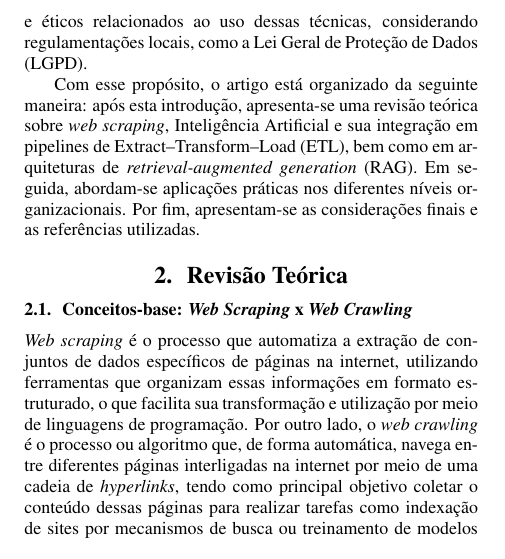
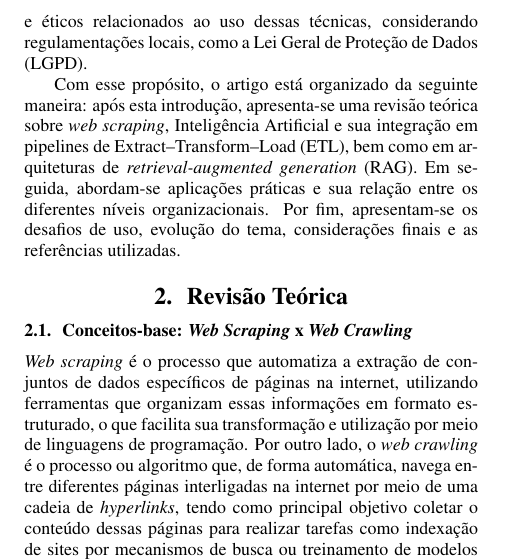
Before and after one commit to Henrriky/data-science-web-scraping-paper, a LaTeX document (main.tex, which reads cap02-introducao/index.tex): part of one column of page 1 of 6, cut so that both start at the same text. Compiled offline with pdfLaTeX.

Commit message:
fix: update organization structure in introduction section for clarity and coherence

```diff
--- a/cap02-introducao/index.tex
+++ b/cap02-introducao/index.tex
@@ -6,4 +6,4 @@ O \textit{web scraping} é uma técnica que permite a coleta automática de dado
 
 Este artigo tem como objetivo analisar os conceitos de \textit{web scraping} e sua relação com a IA, destacando suas aplicações práticas, evolução histórica, estágio comercial e perspectivas futuras. Além disso, são discutidos os aspectos legais e éticos relacionados ao uso dessas técnicas, considerando regulamentações locais, como a Lei Geral de Proteção de Dados (LGPD).
 
-Com esse propósito, o artigo está organizado da seguinte maneira: após esta introdução, apresenta-se uma revisão teórica sobre \textit{web scraping}, Inteligência Artificial e sua integração em pipelines de Extract--Transform--Load (ETL), bem como em arquiteturas de \textit{retrieval-augmented generation} (RAG). Em seguida, abordam-se aplicações práticas nos diferentes níveis organizacionais. Por fim, apresentam-se as considerações finais e as referências utilizadas.
+Com esse propósito, o artigo está organizado da seguinte maneira: após esta introdução, apresenta-se uma revisão teórica sobre \textit{web scraping}, Inteligência Artificial e sua integração em pipelines de Extract--Transform--Load (ETL), bem como em arquiteturas de \textit{retrieval-augmented generation} (RAG). Em seguida, abordam-se aplicações práticas e sua relação entre os diferentes níveis organizacionais. Por fim, apresentam-se os desafios de uso, evolução do tema, considerações finais e as referências utilizadas.
```
